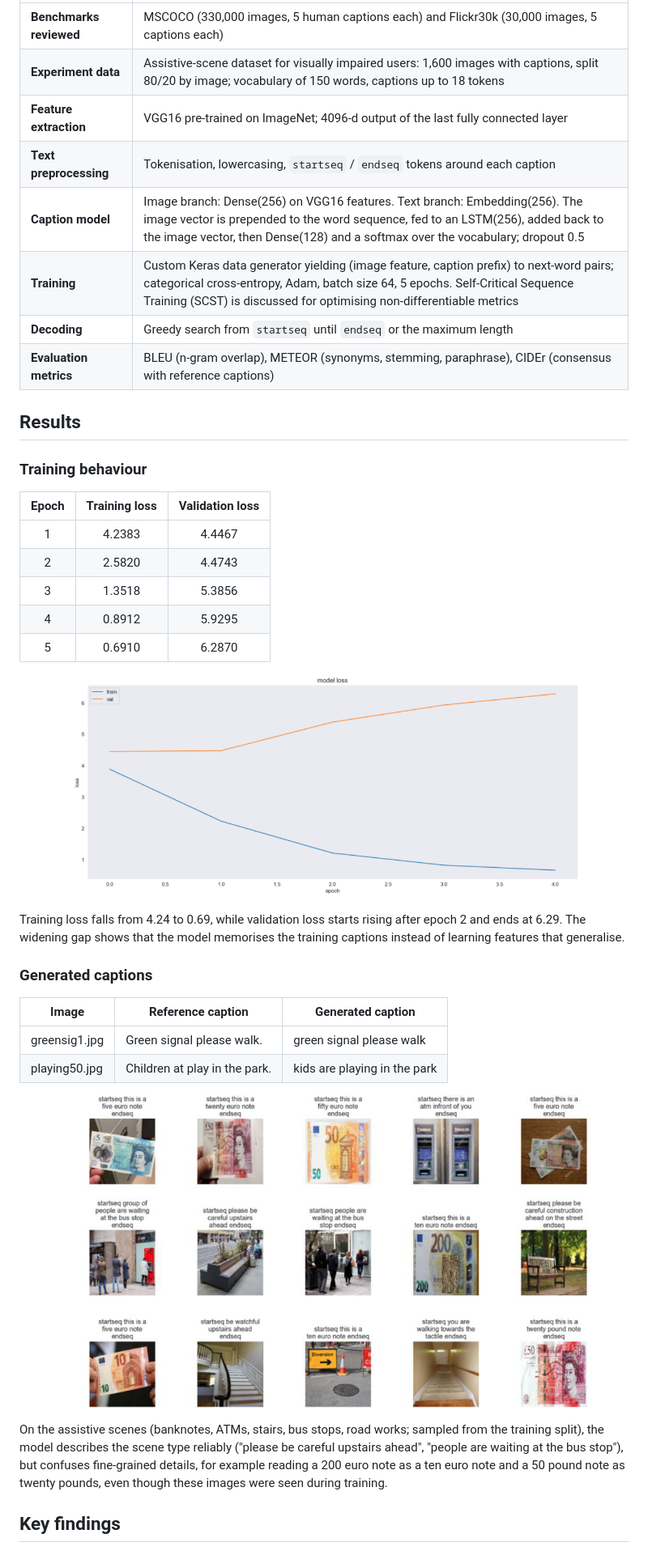
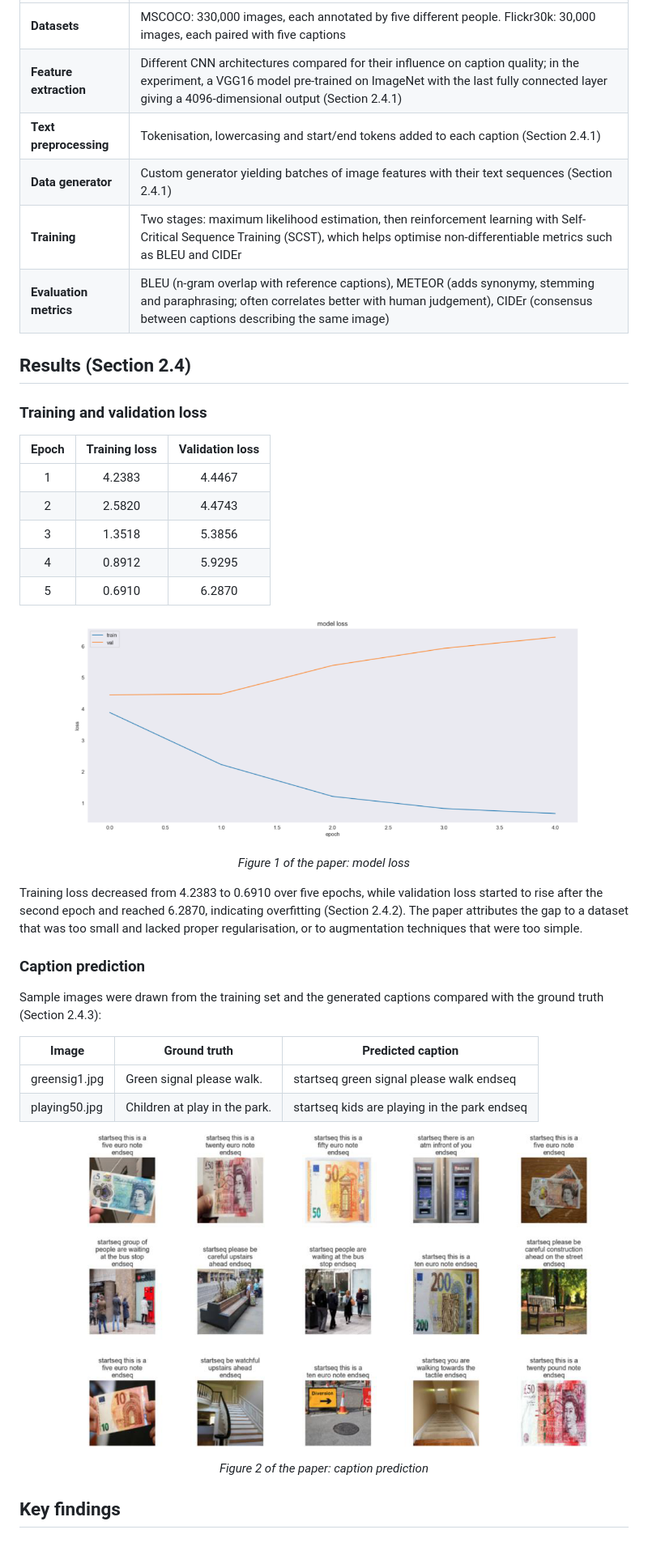
Before and after one commit to farhanaliarshad1/image-captioning-cnn-to-transformers, a Markdown page: README.md, the part around one of its changes. Shown at 81% size. GitHub-like rendering.

```diff
--- a/README.md
+++ b/README.md
@@ -50,16 +50,14 @@ dataset for visually impaired users (traffic signals, banknotes, ATMs, stairs, b
 |---|---|
-| **Benchmarks reviewed** | MSCOCO (330,000 images, 5 human captions each) and Flickr30k (30,000 images, 5 captions each) |
-| **Experiment data** | Assistive-scene dataset for visually impaired users: 1,600 images with captions, split 80/20 by image; vocabulary of 150 words, captions up to 18 tokens |
-| **Feature extraction** | VGG16 pre-trained on ImageNet; 4096-d output of the last fully connected layer |
-| **Text preprocessing** | Tokenisation, lowercasing, `startseq` / `endseq` tokens around each caption |
-| **Caption model** | Image branch: Dense(256) on VGG16 features. Text branch: Embedding(256). The image vector is prepended to the word sequence, fed to an LSTM(256), added back to the image vector, then Dense(128) and a softmax over the vocabulary; dropout 0.5 |
-| **Training** | Custom Keras data generator yielding (image feature, caption prefix) to next-word pairs; categorical cross-entropy, Adam, batch size 64, 5 epochs. Self-Critical Sequence Training (SCST) is discussed for optimising non-differentiable metrics |
-| **Decoding** | Greedy search from `startseq` until `endseq` or the maximum length |
-| **Evaluation metrics** | BLEU (n-gram overlap), METEOR (synonyms, stemming, paraphrase), CIDEr (consensus with reference captions) |
+| **Datasets** | MSCOCO: 330,000 images, each annotated by five different people. Flickr30k: 30,000 images, each paired with five captions |
+| **Feature extraction** | Different CNN architectures compared for their influence on caption quality; in the experiment, a VGG16 model pre-trained on ImageNet with the last fully connected layer giving a 4096-dimensional output (Section 2.4.1) |
+| **Text preprocessing** | Tokenisation, lowercasing and start/end tokens added to each caption (Section 2.4.1) |
+| **Data generator** | Custom generator yielding batches of image features with their text sequences (Section 2.4.1) |
+| **Training** | Two stages: maximum likelihood estimation, then reinforcement learning with Self-Critical Sequence Training (SCST), which helps optimise non-differentiable metrics such as BLEU and CIDEr |
+| **Evaluation metrics** | BLEU (n-gram overlap with reference captions), METEOR (adds synonymy, stemming and paraphrasing; often correlates better with human judgement), CIDEr (consensus between captions describing the same image) |
 
-## Results
+## Results (Section 2.4)
 
-### Training behaviour
+### Training and validation loss
 
 | Epoch | Training loss | Validation loss |
 |:---:|:---:|:---:|
@@ -69,25 +67,25 @@ dataset for visually impaired users (traffic signals, banknotes, ATMs, stairs, b
 | 4 | 0.8912 | 5.9295 |
 | 5 | 0.6910 | 6.2870 |
 
-<p align="center"><img src="assets/model_loss.png" width="85%" alt="Training and validation loss"></p>
+<p align="center"><img src="assets/model_loss.png" width="85%" alt="Figure 1: model loss"></p>
+<p align="center"><i>Figure 1 of the paper: model loss</i></p>
 
-Training loss falls from 4.24 to 0.69, while validation loss starts rising after epoch 2 and ends at 6.29.
-The widening gap shows that the model memorises the training captions instead of learning features that
-generalise.
+Training loss decreased from 4.2383 to 0.6910 over five epochs, while validation loss started to rise after the
+second epoch and reached 6.2870, indicating overfitting (Section 2.4.2). The paper attributes the gap to a dataset
+that was too small and lacked proper regularisation, or to augmentation techniques that were too simple.
 
-### Generated captions
+### Caption prediction
 
-| Image | Reference caption | Generated caption |
+Sample images were drawn from the training set and the generated captions compared with the ground truth
+(Section 2.4.3):
+
+| Image | Ground truth | Predicted caption |
 |---|---|---|
-| greensig1.jpg | Green signal please walk. | green signal please walk |
-| playing50.jpg | Children at play in the park. | kids are playing in the park |
+| greensig1.jpg | Green signal please walk. | startseq green signal please walk endseq |
+| playing50.jpg | Children at play in the park. | startseq kids are playing in the park endseq |
 
-<p align="center"><img src="assets/caption_predictions.png" width="90%" alt="Generated captions on assistive-scene images"></p>
-
-On the assistive scenes (banknotes, ATMs, stairs, bus stops, road works; sampled from the training split),
-the model describes the scene type reliably ("please be careful upstairs ahead", "people are waiting at the bus stop"),
-but confuses fine-grained details, for example reading a 200 euro note as a ten euro note and a 50 pound note as
-twenty pounds, even though these images were seen during training.
+<p align="center"><img src="assets/caption_predictions.png" width="90%" alt="Figure 2: caption prediction"></p>
+<p align="center"><i>Figure 2 of the paper: caption prediction</i></p>
 
 ## Key findings
 
```
Also changed, not shown: other parts of README.md (+44 -40 lines), assets/architecture.png.
